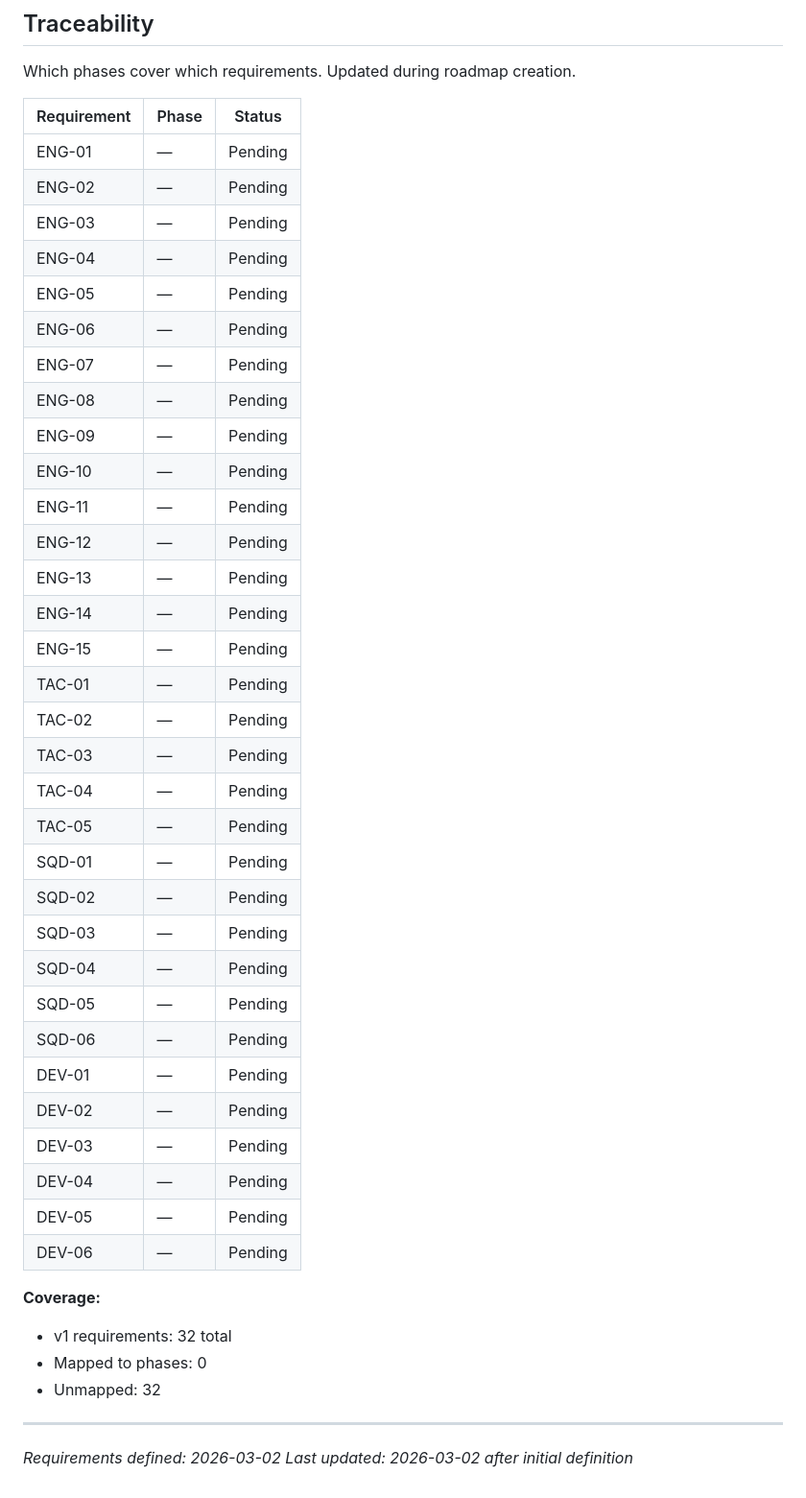
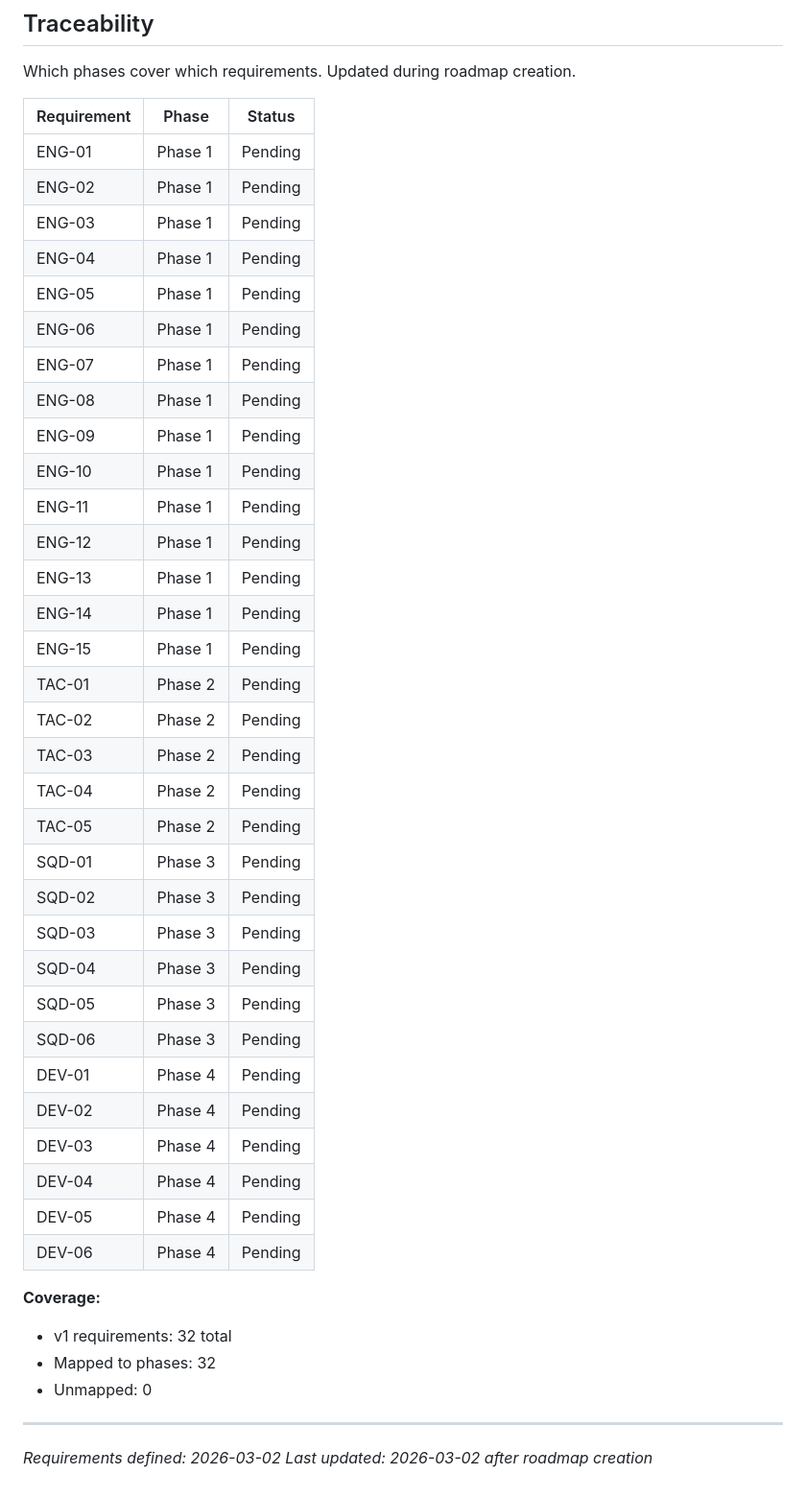
Before and after one commit to njdyson/fergie-time, a Markdown page: .planning/REQUIREMENTS.md, the part around the change. Shown at 96% size. GitHub-like rendering.

Commit message:
docs: create roadmap (4 phases)
Co-Authored-By: Claude Opus 4.6 <noreply@anthropic.com>

```diff
--- a/.planning/REQUIREMENTS.md
+++ b/.planning/REQUIREMENTS.md
@@ -96,44 +96,44 @@ Which phases cover which requirements. Updated during roadmap creation.
 
 | Requirement | Phase | Status |
 |-------------|-------|--------|
-| ENG-01 | — | Pending |
-| ENG-02 | — | Pending |
-| ENG-03 | — | Pending |
-| ENG-04 | — | Pending |
-| ENG-05 | — | Pending |
-| ENG-06 | — | Pending |
-| ENG-07 | — | Pending |
-| ENG-08 | — | Pending |
-| ENG-09 | — | Pending |
-| ENG-10 | — | Pending |
-| ENG-11 | — | Pending |
-| ENG-12 | — | Pending |
-| ENG-13 | — | Pending |
-| ENG-14 | — | Pending |
-| ENG-15 | — | Pending |
-| TAC-01 | — | Pending |
-| TAC-02 | — | Pending |
-| TAC-03 | — | Pending |
-| TAC-04 | — | Pending |
-| TAC-05 | — | Pending |
-| SQD-01 | — | Pending |
-| SQD-02 | — | Pending |
-| SQD-03 | — | Pending |
-| SQD-04 | — | Pending |
-| SQD-05 | — | Pending |
-| SQD-06 | — | Pending |
-| DEV-01 | — | Pending |
-| DEV-02 | — | Pending |
-| DEV-03 | — | Pending |
-| DEV-04 | — | Pending |
-| DEV-05 | — | Pending |
-| DEV-06 | — | Pending |
+| ENG-01 | Phase 1 | Pending |
+| ENG-02 | Phase 1 | Pending |
+| ENG-03 | Phase 1 | Pending |
+| ENG-04 | Phase 1 | Pending |
+| ENG-05 | Phase 1 | Pending |
+| ENG-06 | Phase 1 | Pending |
+| ENG-07 | Phase 1 | Pending |
+| ENG-08 | Phase 1 | Pending |
+| ENG-09 | Phase 1 | Pending |
+| ENG-10 | Phase 1 | Pending |
+| ENG-11 | Phase 1 | Pending |
+| ENG-12 | Phase 1 | Pending |
+| ENG-13 | Phase 1 | Pending |
+| ENG-14 | Phase 1 | Pending |
+| ENG-15 | Phase 1 | Pending |
+| TAC-01 | Phase 2 | Pending |
+| TAC-02 | Phase 2 | Pending |
+| TAC-03 | Phase 2 | Pending |
+| TAC-04 | Phase 2 | Pending |
+| TAC-05 | Phase 2 | Pending |
+| SQD-01 | Phase 3 | Pending |
+| SQD-02 | Phase 3 | Pending |
+| SQD-03 | Phase 3 | Pending |
+| SQD-04 | Phase 3 | Pending |
+| SQD-05 | Phase 3 | Pending |
+| SQD-06 | Phase 3 | Pending |
+| DEV-01 | Phase 4 | Pending |
+| DEV-02 | Phase 4 | Pending |
+| DEV-03 | Phase 4 | Pending |
+| DEV-04 | Phase 4 | Pending |
+| DEV-05 | Phase 4 | Pending |
+| DEV-06 | Phase 4 | Pending |
 
 **Coverage:**
 - v1 requirements: 32 total
-- Mapped to phases: 0
-- Unmapped: 32
+- Mapped to phases: 32
+- Unmapped: 0
 
 ---
 *Requirements defined: 2026-03-02*
-*Last updated: 2026-03-02 after initial definition*
+*Last updated: 2026-03-02 after roadmap creation*
```
Also changed, not shown: .planning/ROADMAP.md (added, +78 -0 lines), .planning/STATE.md (added, +63 -0 lines).
